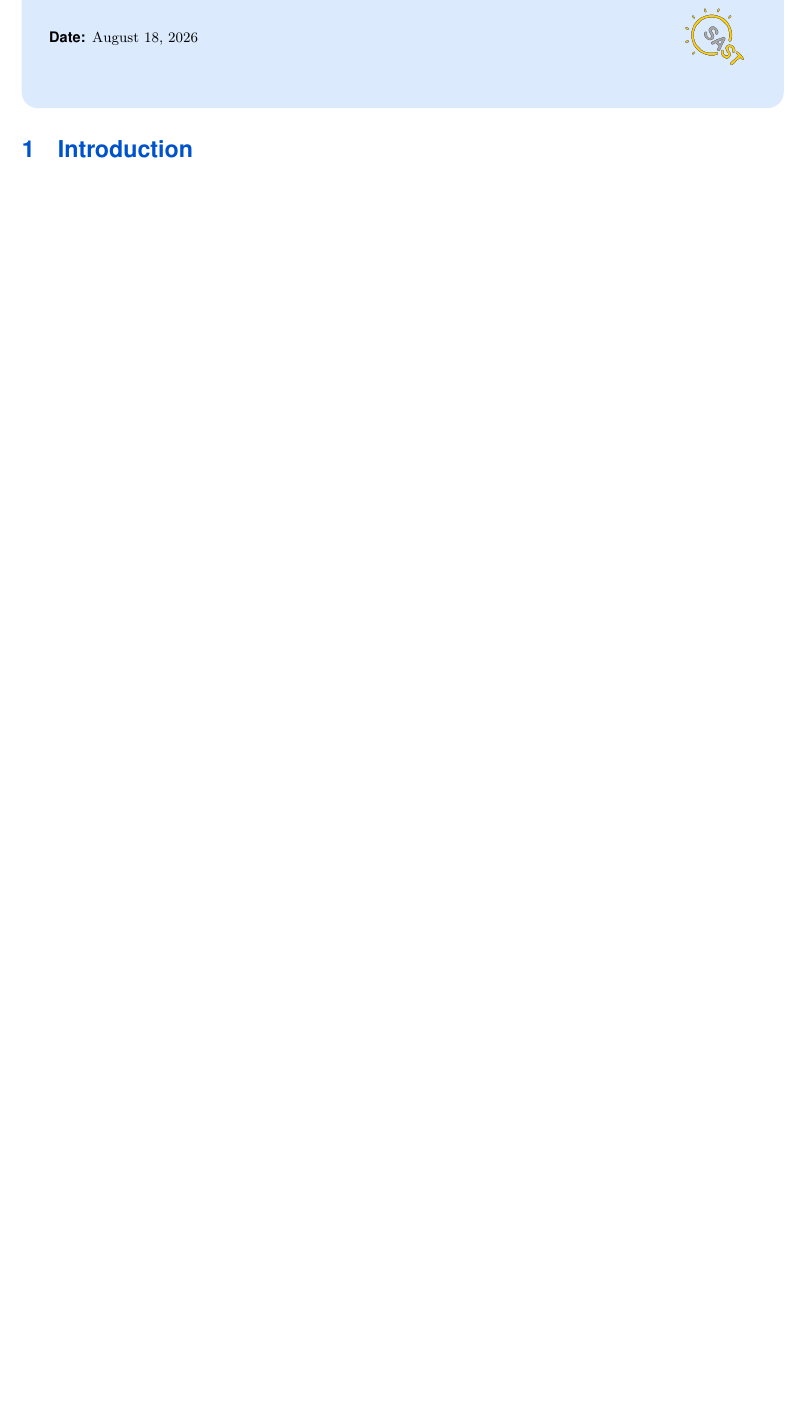
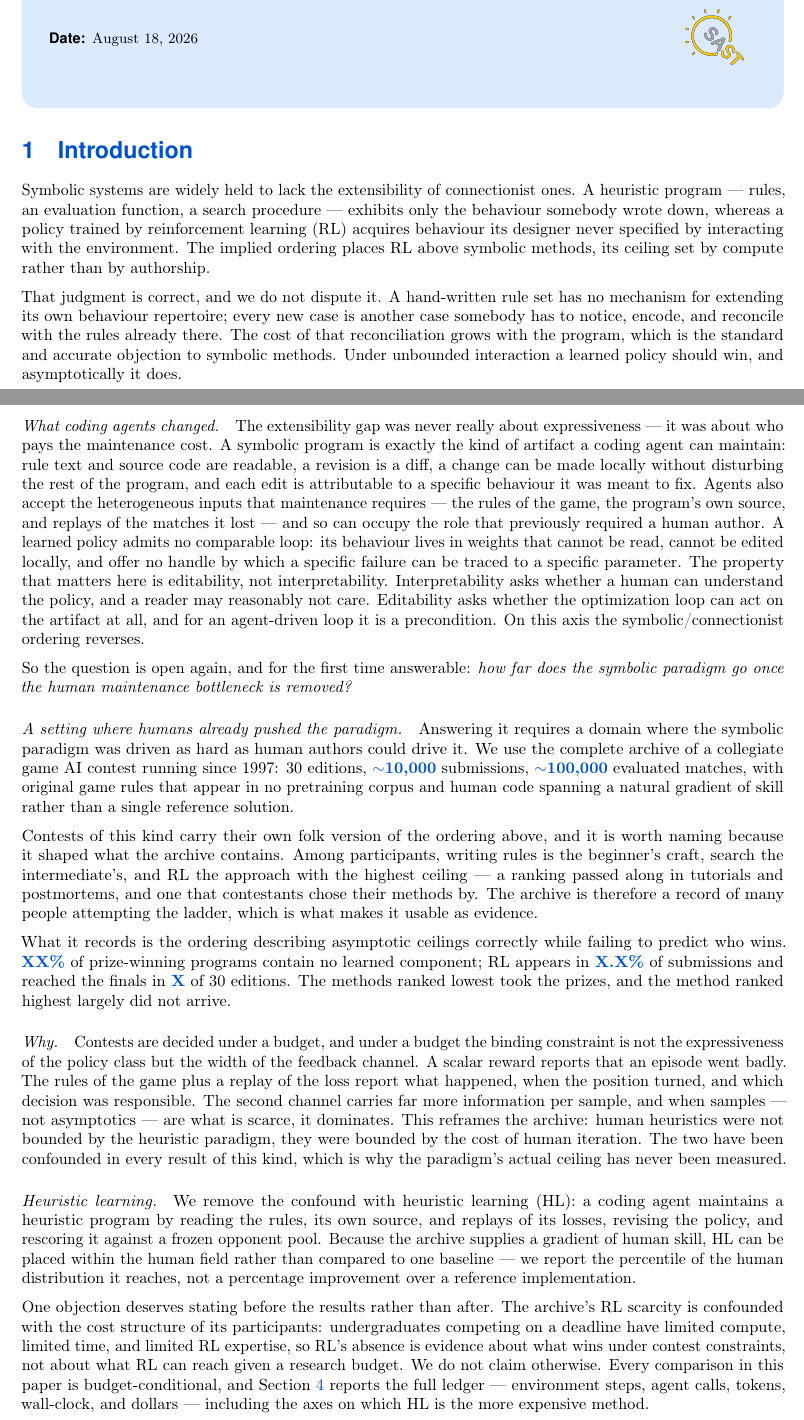
Before and after one commit to yks23/How-Far-Can-Heuristic-Learning-Go, a LaTeX document (main.tex, which reads sections/01-introduction.tex): part of the page before the commit and two parts of pages 1 and 2 of 4 after it, the two joined at a grey line, cut so that both start at the same text, the shorter picture padded with empty space. Compiled offline with pdfLaTeX.

Commit message:
Draft abstract and introduction; split sections into files
Move the eight sections out of main.tex into sections/*.tex, each carrying a
scope comment for what it must argue. main.tex keeps only the preamble, the
title block, and the \input list.

Add numbers.tex: every quantitative claim is defined once as a key and cited in
the body as \val{key}, so a figure appearing in the abstract, a table, and the
discussion cannot disagree with itself. Unmeasured quantities are declared with
\defTBD, print in accent bold while the hldraft toggle is on, and are listed by
\printTBD at the end of the document -- fifteen of them so far. That list must
read empty before the toggle is turned off for submission.

Draft the abstract and introduction around the extensibility argument: symbolic
systems are conceded to lack connectionist extensibility, coding agents change
who pays the maintenance cost, and the property that matters is editability
rather than interpretability. The archive audit then shows the received ordering
describing asymptotic ceilings correctly while failing to predict who wins.

Contributions are three -- the algorithm, the benchmark, the comparison. The
benchmark is argued from authenticity first and scale second, since the game
count is not yet fixed.

Editions: 27 -> 30. 1997 was the first, so 2026 is the 30th; the proposal's 27
counted through 2023.

```diff
--- /dev/null
+++ b/sections/01-introduction.tex
@@ -0,0 +1,100 @@
+% ---------------------------------------------------------------------------
+% Introduction
+%
+% The argument, in order: folk consensus -> why it was right -> what coding
+% agents changed (editability, not interpretability) -> the question -> the
+% archive audit -> the budget mechanism -> the confound -> HL -> contributions.
+%
+% Two things to hold onto while editing:
+%   - The consensus is conceded, not refuted. It ranks asymptotic expressiveness
+%     correctly; it is the wrong ranking for a contest under a budget. Saying
+%     "everyone was wrong" is both weaker and less true.
+%   - Do not write "if-else". Characterizing what the winning programs actually
+%     contain is a contribution (RQ3), not a punchline.
+% ---------------------------------------------------------------------------
+
+\section{Introduction}
+
+Symbolic systems are widely held to lack the extensibility of connectionist ones.
+A heuristic program --- rules, an evaluation function, a search procedure ---
+exhibits only the behaviour somebody wrote down, whereas a policy trained by
+reinforcement learning (RL) acquires behaviour its designer never specified by
+interacting with the environment. The implied ordering places RL above symbolic
+methods, its ceiling set by compute rather than by authorship.
+
+That judgment is correct, and we do not dispute it. A hand-written rule set has
+no mechanism for extending its own behaviour repertoire; every new case is
+another case somebody has to notice, encode, and reconcile with the rules
+already there. The cost of that reconciliation grows with the program, which is
+the standard and accurate objection to symbolic methods. Under unbounded
+interaction a learned policy should win, and asymptotically it does.
+
+\paragraph{What coding agents changed.} The extensibility gap was never really
+about expressiveness --- it was about who pays the maintenance cost. A symbolic program is exactly the kind of artifact a coding agent can
+maintain: rule text and source code are readable, a revision is a diff, a change
+can be made locally without disturbing the rest of the program, and each edit is
+attributable to a specific behaviour it was meant to fix. Agents also accept the
+heterogeneous inputs that maintenance requires --- the rules of the game, the
+program's own source, and replays of the matches it lost --- and so can occupy
+the role that previously required a human author. A learned policy admits no
+comparable loop: its behaviour lives in weights that cannot be read, cannot be
+edited locally, and offer no handle by which a specific failure can be traced to
+a specific parameter. The property that matters here is editability, not
+interpretability. Interpretability asks whether a human can understand the
+policy, and a reader may reasonably not care. Editability asks whether the
+optimization loop can act on the artifact at all, and for an agent-driven loop it
+is a precondition. On this axis the symbolic/connectionist ordering reverses.
+
+So the question is open again, and for the first time answerable: \emph{how far
+does the symbolic paradigm go once the human maintenance bottleneck is removed?}
+
+\paragraph{A setting where humans already pushed the paradigm.} Answering it
+requires a domain where the symbolic paradigm was driven as hard as human authors
+could drive it. We use the complete archive of a collegiate game AI contest
+running since \val{founded}: \val{editions} editions, \val{nsub} submissions,
+\val{nmatch} evaluated matches, with original game rules that appear in no
+pretraining corpus and human code spanning a natural gradient of skill rather
+than a single reference solution.
+
+Contests of this kind carry their own folk version of the ordering above, and it
+is worth naming because it shaped what the archive contains. Among participants,
+writing rules is the beginner's craft, search the intermediate's, and RL the
+approach with the highest ceiling --- a ranking passed along in tutorials and
+postmortems, and one that contestants chose their methods by. The archive is
+therefore a record of many people attempting the ladder, which is what makes it
+usable as evidence.
+
+What it records is the ordering describing asymptotic ceilings correctly while
+failing to predict who wins. \val{pheur} of prize-winning programs contain no
+learned component; RL appears in \val{prl} of submissions and reached the finals
+in \val{nrlfinal} of \val{editions} editions. The methods ranked lowest took the
+prizes, and the method ranked highest largely did not arrive.
+
+\paragraph{Why.} Contests are decided under a budget, and under a budget the
+binding constraint is not the expressiveness of the policy class but the width of
+the feedback channel. A scalar reward reports that an episode went badly. The
+rules of the game plus a replay of the loss report what happened, when the
+position turned, and which decision was responsible. The second channel carries
+far more information per sample, and when samples --- not asymptotics --- are what
+is scarce, it dominates. This reframes the archive: human heuristics were not
+bounded by the heuristic paradigm, they were bounded by the cost of human
+iteration. The two have been confounded in every result of this kind, which is
+why the paradigm's actual ceiling has never been measured.
+
+\paragraph{Heuristic learning.} We remove the confound with heuristic learning
+(HL): a coding agent maintains a heuristic program by reading the rules, its own
+source, and replays of its losses, revising the policy, and rescoring it against
+a frozen opponent pool. Because the archive supplies a gradient of human skill,
+HL can be placed within the human field rather than compared to one baseline ---
+we report the percentile of the human distribution it reaches, not a percentage
+improvement over a reference implementation.
+
+One objection deserves stating before the results rather than after. The
+archive's RL scarcity is confounded with the cost structure of its participants:
+undergraduates competing on a deadline have limited compute, limited time, and
+limited RL expertise, so RL's absence is evidence about what wins under contest
+constraints, not about what RL can reach given a research budget. We do not
+claim otherwise. Every comparison in this paper is budget-conditional, and
+Section~\ref{sec:experiments} reports the full ledger --- environment steps,
+agent calls, tokens, wall-clock, and dollars --- including the axes on which HL
+is the more expensive method.
```
Also changed, not shown: main.tex (+41 -15 lines), numbers.tex (added, +113 -0 lines), sections/02-background.tex (added, +23 -0 lines), sections/03-methodology.tex (added, +23 -0 lines), sections/04-experiments.tex (added, +22 -0 lines), sections/05-results.tex (added, +28 -0 lines), sections/06-discussion.tex (added, +23 -0 lines), sections/07-related-work.tex (added, +38 -0 lines), sections/08-conclusion.tex (added, +11 -0 lines), sections/01-introduction.tex (50 more changed lines).
